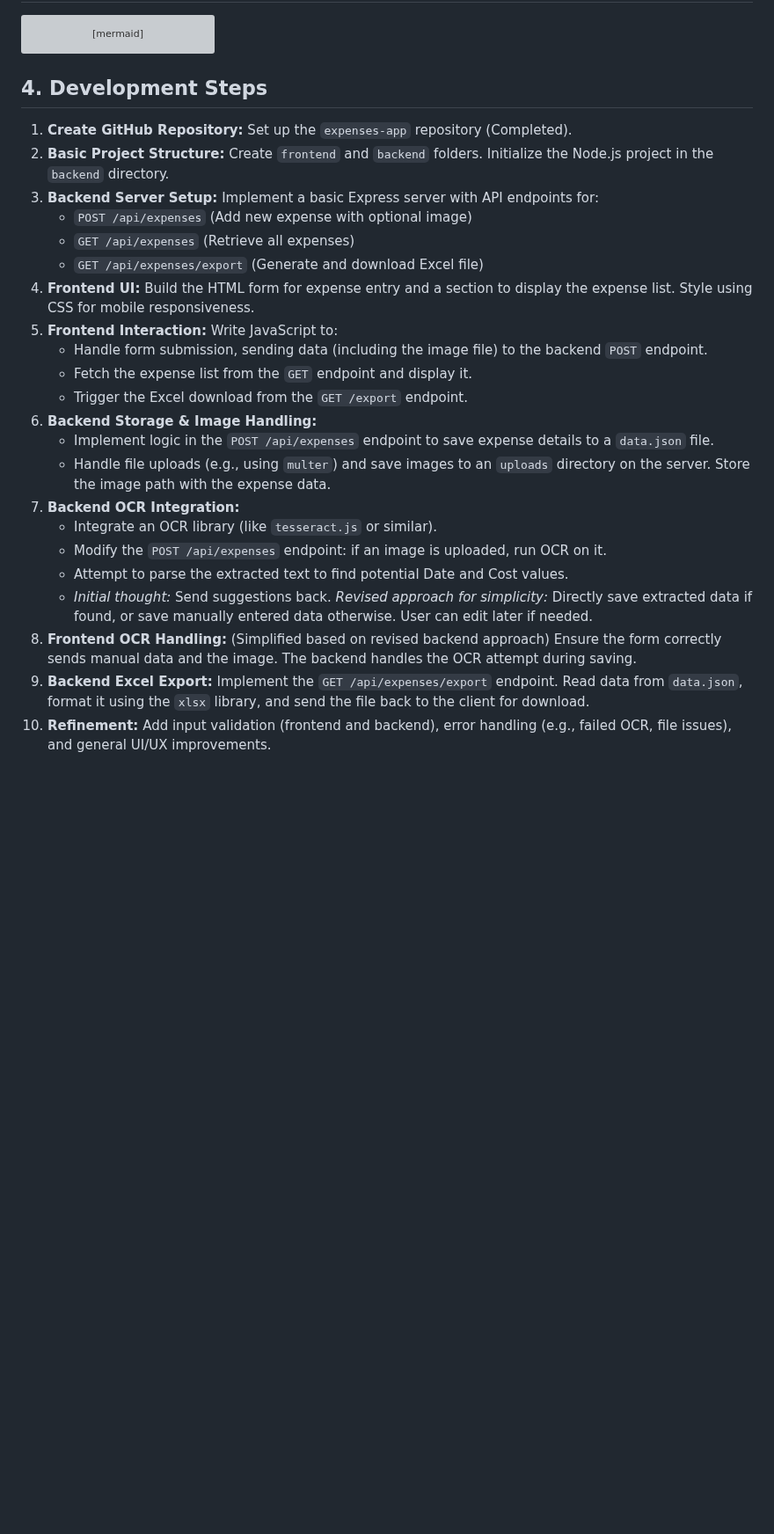
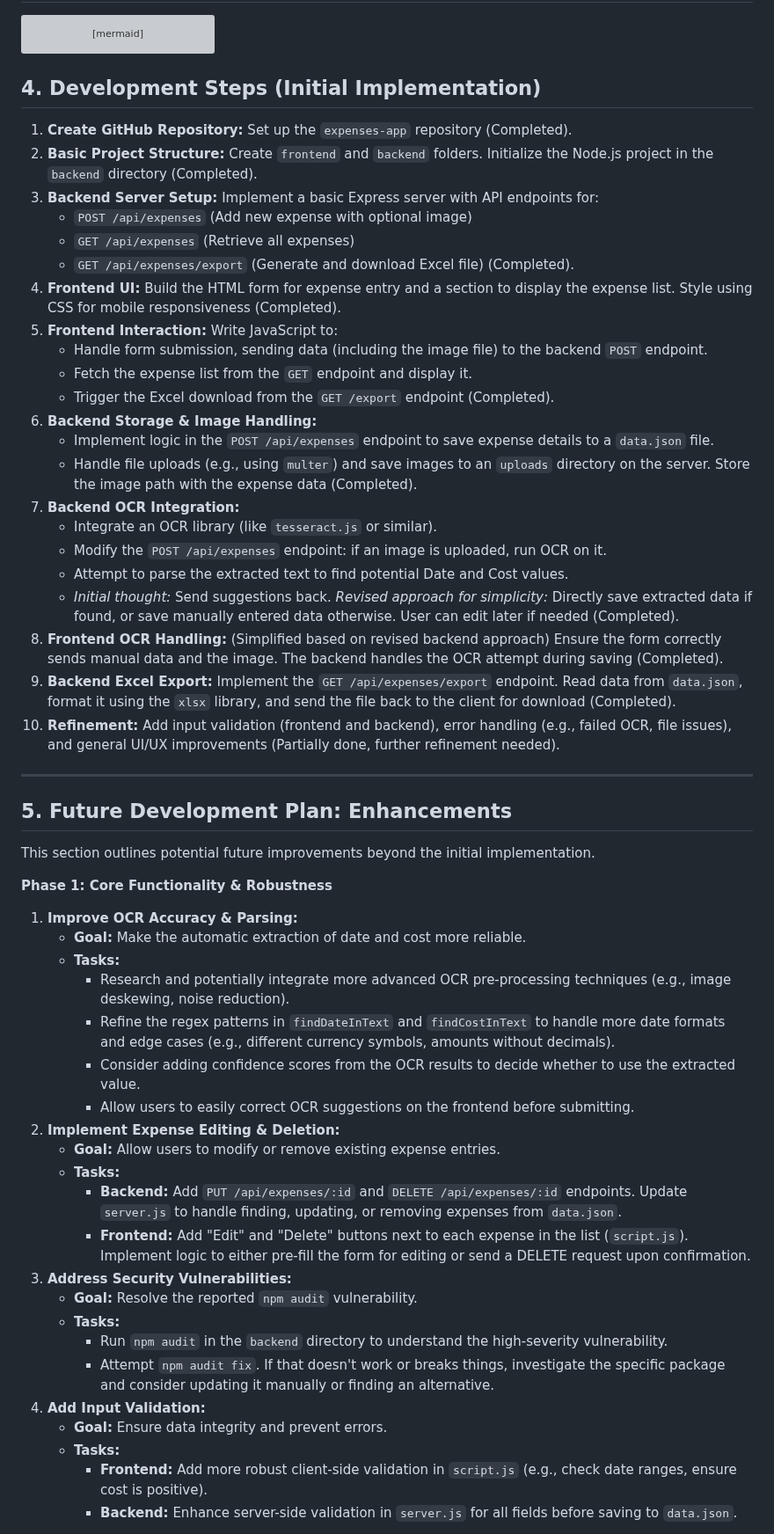
Before and after one commit to oghenetejiriorukpegmail/expense-tracker-multi-user, a Markdown page: PLAN.md, the part around one of its changes. Shown at 88% size. Rendered like a GitHub page; blank space fills up the shorter version; grey boxes are pictures that could not be loaded.

Commit message:
Docs: Add future development plan to PLAN.md

````diff
--- a/PLAN.md
+++ b/PLAN.md
@@ -60,27 +60,59 @@ graph TD
     style Server fill:#ccf,stroke:#333,stroke-width:2px;
 ```
 
-## 4. Development Steps
+## 4. Development Steps (Initial Implementation)
 
 1.  **Create GitHub Repository:** Set up the `expenses-app` repository (Completed).
-2.  **Basic Project Structure:** Create `frontend` and `backend` folders. Initialize the Node.js project in the `backend` directory.
+2.  **Basic Project Structure:** Create `frontend` and `backend` folders. Initialize the Node.js project in the `backend` directory (Completed).
 3.  **Backend Server Setup:** Implement a basic Express server with API endpoints for:
     *   `POST /api/expenses` (Add new expense with optional image)
     *   `GET /api/expenses` (Retrieve all expenses)
-    *   `GET /api/expenses/export` (Generate and download Excel file)
-4.  **Frontend UI:** Build the HTML form for expense entry and a section to display the expense list. Style using CSS for mobile responsiveness.
+    *   `GET /api/expenses/export` (Generate and download Excel file) (Completed).
+4.  **Frontend UI:** Build the HTML form for expense entry and a section to display the expense list. Style using CSS for mobile responsiveness (Completed).
 5.  **Frontend Interaction:** Write JavaScript to:
     *   Handle form submission, sending data (including the image file) to the backend `POST` endpoint.
     *   Fetch the expense list from the `GET` endpoint and display it.
-    *   Trigger the Excel download from the `GET /export` endpoint.
+    *   Trigger the Excel download from the `GET /export` endpoint (Completed).
 6.  **Backend Storage & Image Handling:**
     *   Implement logic in the `POST /api/expenses` endpoint to save expense details to a `data.json` file.
-    *   Handle file uploads (e.g., using `multer`) and save images to an `uploads` directory on the server. Store the image path with the expense data.
+    *   Handle file uploads (e.g., using `multer`) and save images to an `uploads` directory on the server. Store the image path with the expense data (Completed).
 7.  **Backend OCR Integration:**
     *   Integrate an OCR library (like `tesseract.js` or similar).
     *   Modify the `POST /api/expenses` endpoint: if an image is uploaded, run OCR on it.
     *   Attempt to parse the extracted text to find potential Date and Cost values.
-    *   *Initial thought:* Send suggestions back. *Revised approach for simplicity:* Directly save extracted data if found, or save manually entered data otherwise. User can edit later if needed.
-8.  **Frontend OCR Handling:** (Simplified based on revised backend approach) Ensure the form correctly sends manual data and the image. The backend handles the OCR attempt during saving.
-9.  **Backend Excel Export:** Implement the `GET /api/expenses/export` endpoint. Read data from `data.json`, format it using the `xlsx` library, and send the file back to the client for download.
-10. **Refinement:** Add input validation (frontend and backend), error handling (e.g., failed OCR, file issues), and general UI/UX improvements.
+    *   *Initial thought:* Send suggestions back. *Revised approach for simplicity:* Directly save extracted data if found, or save manually entered data otherwise. User can edit later if needed (Completed).
+8.  **Frontend OCR Handling:** (Simplified based on revised backend approach) Ensure the form correctly sends manual data and the image. The backend handles the OCR attempt during saving (Completed).
+9.  **Backend Excel Export:** Implement the `GET /api/expenses/export` endpoint. Read data from `data.json`, format it using the `xlsx` library, and send the file back to the client for download (Completed).
+10. **Refinement:** Add input validation (frontend and backend), error handling (e.g., failed OCR, file issues), and general UI/UX improvements (Partially done, further refinement needed).
+
+---
+
+## 5. Future Development Plan: Enhancements
+
+This section outlines potential future improvements beyond the initial implementation.
+
+**Phase 1: Core Functionality & Robustness**
+
+1.  **Improve OCR Accuracy & Parsing:**
+    *   **Goal:** Make the automatic extraction of date and cost more reliable.
+    *   **Tasks:**
+        *   Research and potentially integrate more advanced OCR pre-processing techniques (e.g., image deskewing, noise reduction).
+        *   Refine the regex patterns in `findDateInText` and `findCostInText` to handle more date formats and edge cases (e.g., different currency symbols, amounts without decimals).
+        *   Consider adding confidence scores from the OCR results to decide whether to use the extracted value.
+        *   Allow users to easily correct OCR suggestions on the frontend before submitting.
+2.  **Implement Expense Editing & Deletion:**
+    *   **Goal:** Allow users to modify or remove existing expense entries.
+    *   **Tasks:**
+        *   **Backend:** Add `PUT /api/expenses/:id` and `DELETE /api/expenses/:id` endpoints. Update `server.js` to handle finding, updating, or removing expenses from `data.json`.
+        *   **Frontend:** Add "Edit" and "Delete" buttons next to each expense in the list (`script.js`). Implement logic to either pre-fill the form for editing or send a DELETE request upon confirmation.
+3.  **Address Security Vulnerabilities:**
+    *   **Goal:** Resolve the reported `npm audit` vulnerability.
+    *   **Tasks:**
+        *   Run `npm audit` in the `backend` directory to understand the high-severity vulnerability.
+        *   Attempt `npm audit fix`. If that doesn't work or breaks things, investigate the specific package and consider updating it manually or finding an alternative.
+4.  **Add Input Validation:**
+    *   **Goal:** Ensure data integrity and prevent errors.
+    *   **Tasks:**
+        *   **Frontend:** Add more robust client-side validation in `script.js` (e.g., check date ranges, ensure cost is positive).
+        *   **Backend:** Enhance server-side validation in `server.js` for all fields before saving to `data.json`.
+
````
Also changed, not shown: other parts of PLAN.md (+44 -0 lines).
